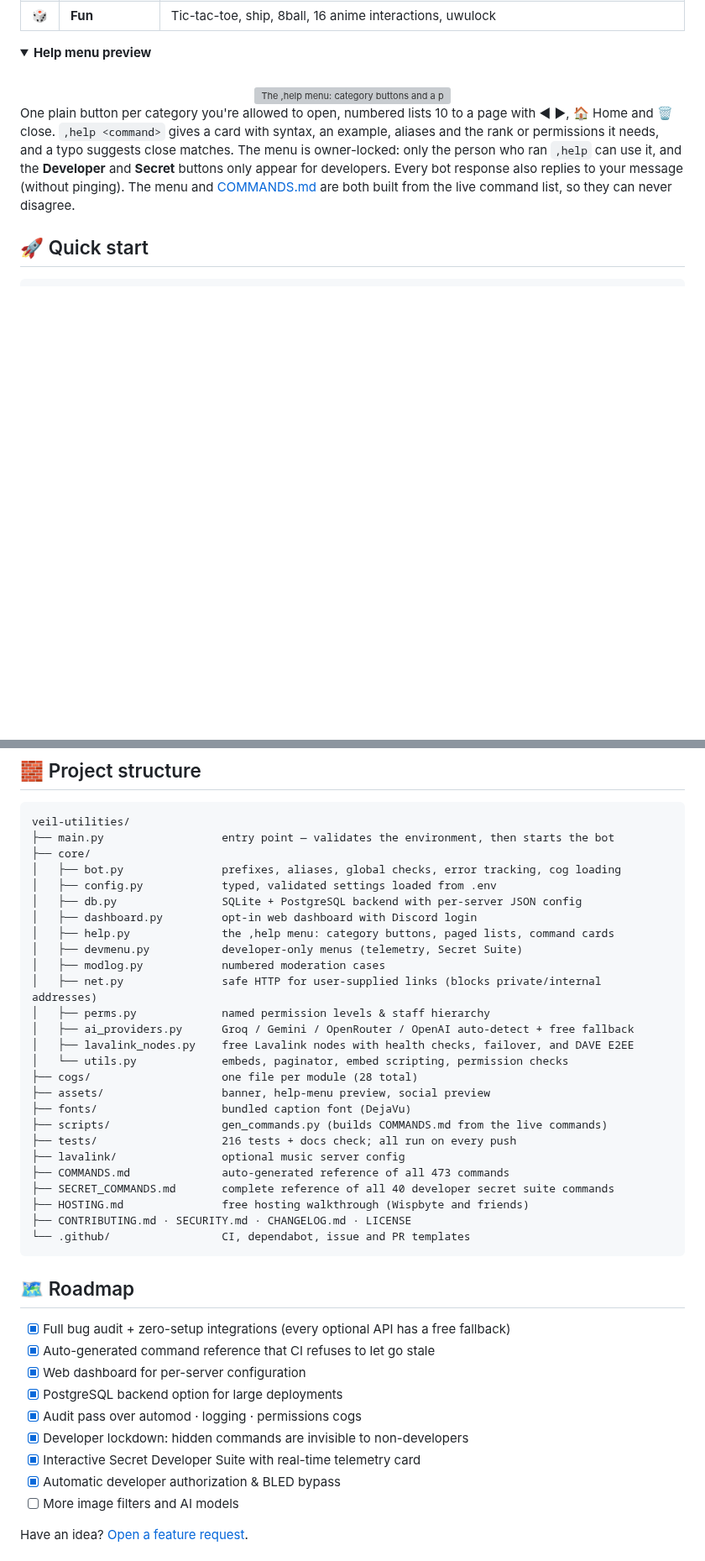
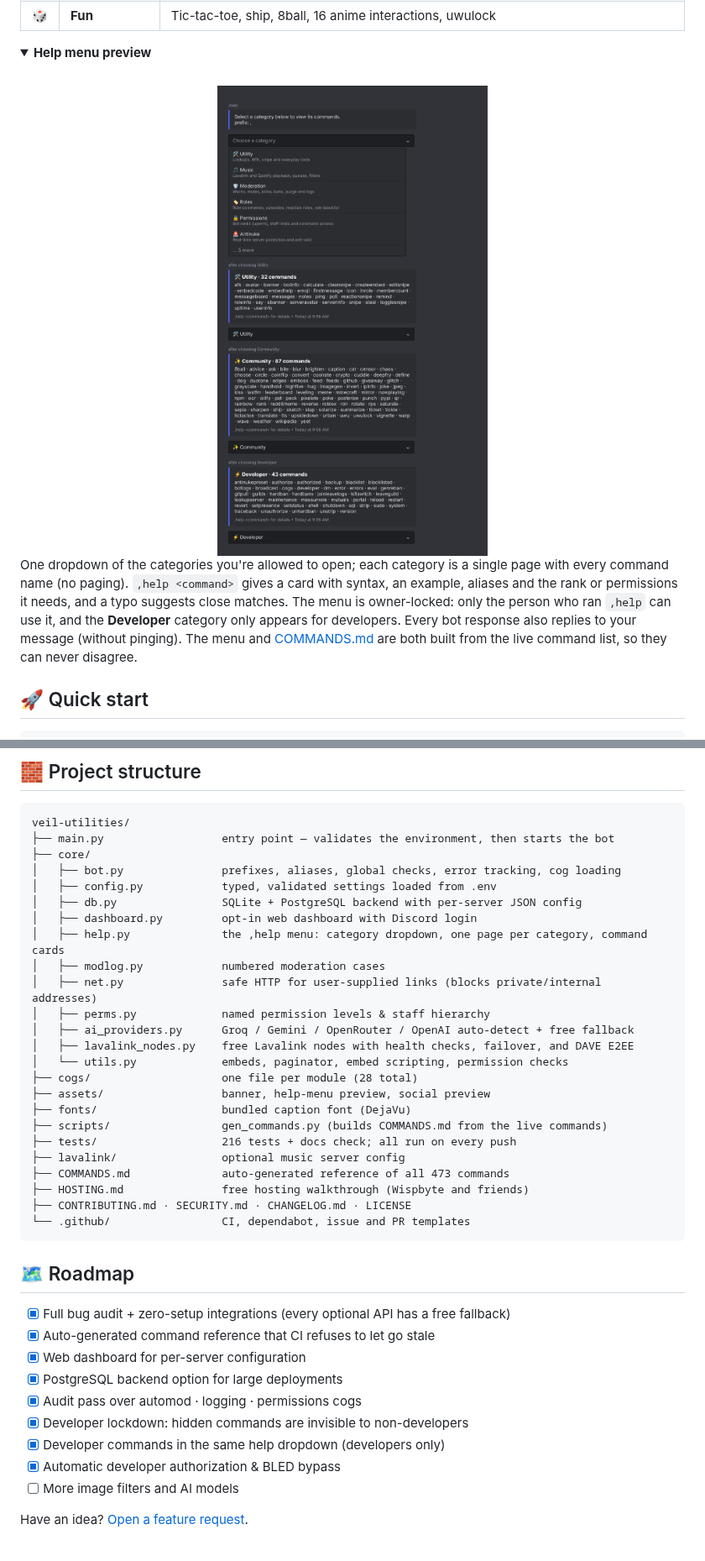
Before and after one commit to aidendixon602-png/veil-utilities, a Markdown page: README.md, 2 parts joined by grey strips. Shown at 84% size. Drawn GitHub-style; pictures changed too: assets/help-preview.png (added); folded sections open; blank space fills up the shorter version; grey boxes are pictures that could not be loaded.

```diff
--- a/README.md
+++ b/README.md
@@ -110,10 +110,10 @@ Maintenance mode, a global kill switch, error IDs with tracebacks, log tailing a
 <br/>
 
 <div align="center">
-<img src="assets/help-preview.svg" alt="The ,help menu: category buttons and a paged command list" width="720"/>
+<img src="assets/help-preview.png" alt="The ,help menu: one category dropdown and every command name on one page" width="560"/>
 </div>
 
-One plain button per category you're allowed to open, numbered lists 10 to a page with ◀ ▶, 🏠 Home and 🗑 close. `,help <command>` gives a card with syntax, an example, aliases and the rank or permissions it needs, and a typo suggests close matches. The menu is owner-locked: only the person who ran `,help` can use it, and the **Developer** and **Secret** buttons only appear for developers. Every bot response also replies to your message (without pinging).
+One dropdown of the categories you're allowed to open; each category is a single page with every command name (no paging). `,help <command>` gives a card with syntax, an example, aliases and the rank or permissions it needs, and a typo suggests close matches. The menu is owner-locked: only the person who ran `,help` can use it, and the **Developer** category only appears for developers. Every bot response also replies to your message (without pinging).
 The menu and [COMMANDS.md](COMMANDS.md) are both built from the live command list, so they can never disagree.
 
 </details>
@@ -229,8 +229,7 @@ veil-utilities/
 │   ├── config.py            typed, validated settings loaded from .env
 │   ├── db.py                SQLite + PostgreSQL backend with per-server JSON config
 │   ├── dashboard.py         opt-in web dashboard with Discord login
-│   ├── help.py              the ,help menu: category buttons, paged lists, command cards
-│   ├── devmenu.py           developer-only menus (telemetry, Secret Suite)
+│   ├── help.py              the ,help menu: category dropdown, one page per category, command cards
 │   ├── modlog.py            numbered moderation cases
 │   ├── net.py               safe HTTP for user-supplied links (blocks private/internal addresses)
 │   ├── perms.py             named permission levels & staff hierarchy
@@ -244,7 +243,6 @@ veil-utilities/
 ├── tests/                   216 tests + docs check; all run on every push
 ├── lavalink/                optional music server config
 ├── COMMANDS.md              auto-generated reference of all 473 commands
-├── SECRET_COMMANDS.md       complete reference of all 40 developer secret suite commands
 ├── HOSTING.md               free hosting walkthrough (Wispbyte and friends)
 ├── CONTRIBUTING.md · SECURITY.md · CHANGELOG.md · LICENSE
 └── .github/                 CI, dependabot, issue and PR templates
@@ -259,7 +257,7 @@ veil-utilities/
 - [x] PostgreSQL backend option for large deployments
 - [x] Audit pass over automod · logging · permissions cogs
 - [x] Developer lockdown: hidden commands are invisible to non-developers
-- [x] Interactive Secret Developer Suite with real-time telemetry card
+- [x] Developer commands in the same help dropdown (developers only)
 - [x] Automatic developer authorization & BLED bypass
 - [ ] More image filters and AI models
 
```
Also changed, not shown: other parts of README.md (+3 -3 lines), CHANGELOG.md (+8 -0 lines), COMMANDS.md (+1 -1 lines), 7 other files.
